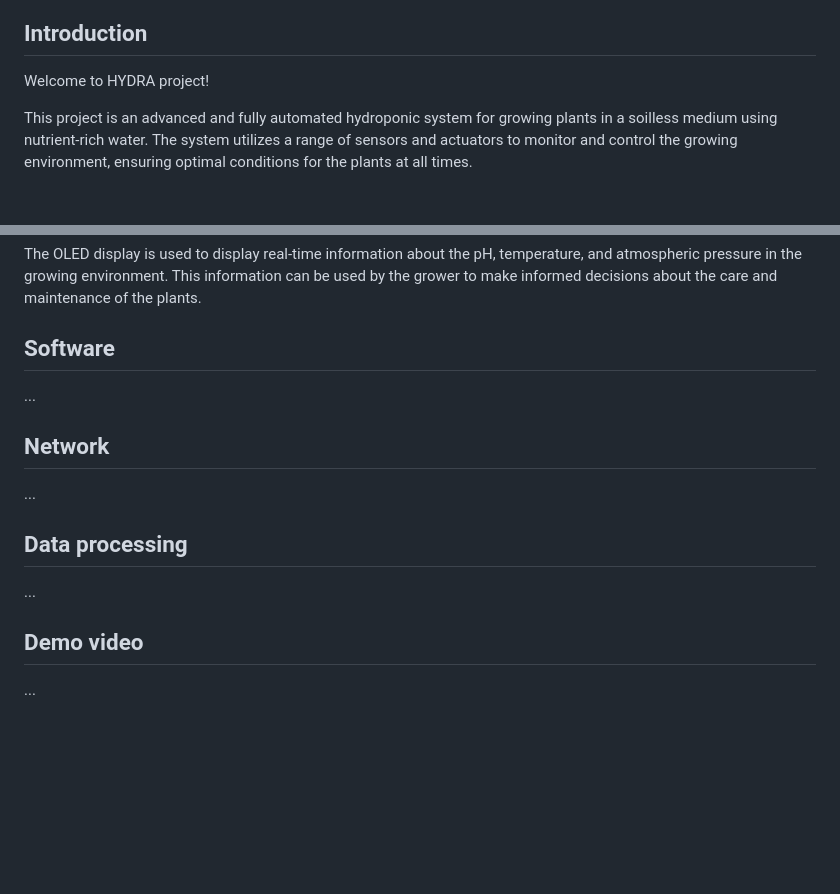
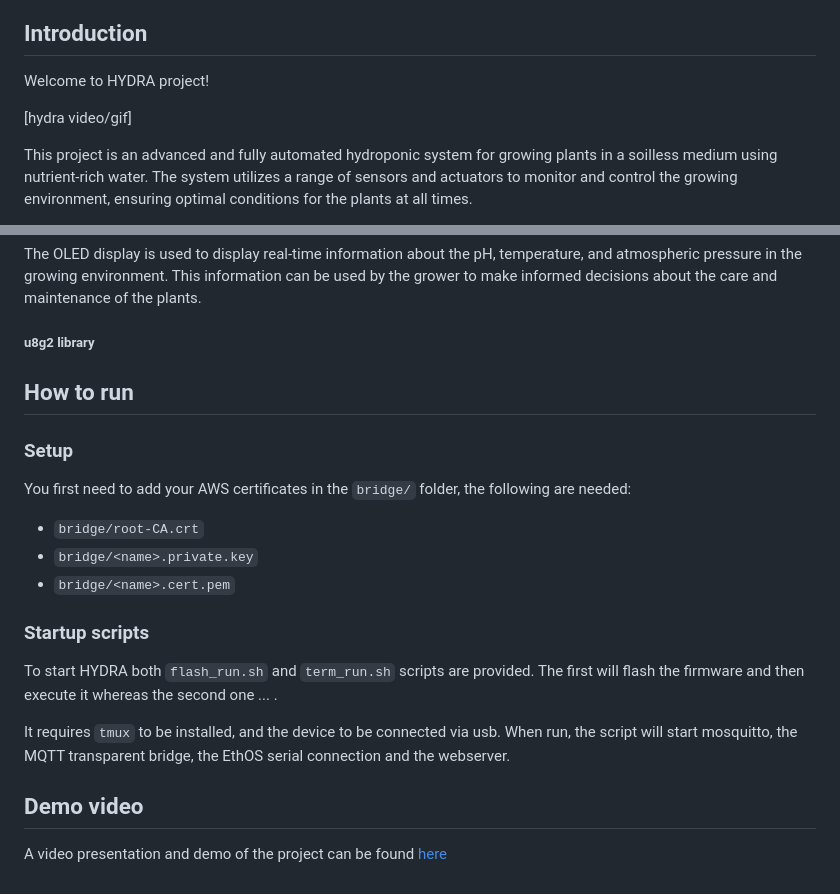
Before and after one commit to 0xcapp3/HYDRA, a Markdown page: README.md, 2 parts joined by grey strips. Rendered like a GitHub page; blank space fills up the shorter version.

```diff
--- a/README.md
+++ b/README.md
@@ -3,6 +3,8 @@
 ## Introduction
 
 Welcome to HYDRA project!
+
+[hydra video/gif]
 
 This project is an advanced and fully automated hydroponic system for growing plants in a soilless medium using nutrient-rich water. The system utilizes a range of sensors and actuators to monitor and control the growing environment, ensuring optimal conditions for the plants at all times.
 
@@ -97,14 +99,25 @@ The LED semaphore is an actuator that can be used to signal when the pH, tempera
 
 The OLED display is used to display real-time information about the pH, temperature, and atmospheric pressure in the growing environment. This information can be used by the grower to make informed decisions about the care and maintenance of the plants.
 
-## Software
- ...
+##### u8g2 library
 
-## Network
- ...
+## How to run
 
-## Data processing
- ...
+### Setup
+
+You first need to add your AWS certificates in the `bridge/` folder, the following are needed:
+- `bridge/root-CA.crt`
+- `bridge/<name>.private.key`
+- `bridge/<name>.cert.pem`
+
+### Startup scripts
+
+To start HYDRA both `flash_run.sh` and `term_run.sh` scripts are provided. The first will flash the firmware and then execute it whereas the second one ... .
+
+
+
+It requires `tmux` to be installed, and the device to be connected via usb. When run, the script will start mosquitto, the MQTT transparent bridge, the EthOS serial connection and the webserver.
 
 ## Demo video
- ...
+
+A video presentation and demo of the project can be found [here](...)
```
